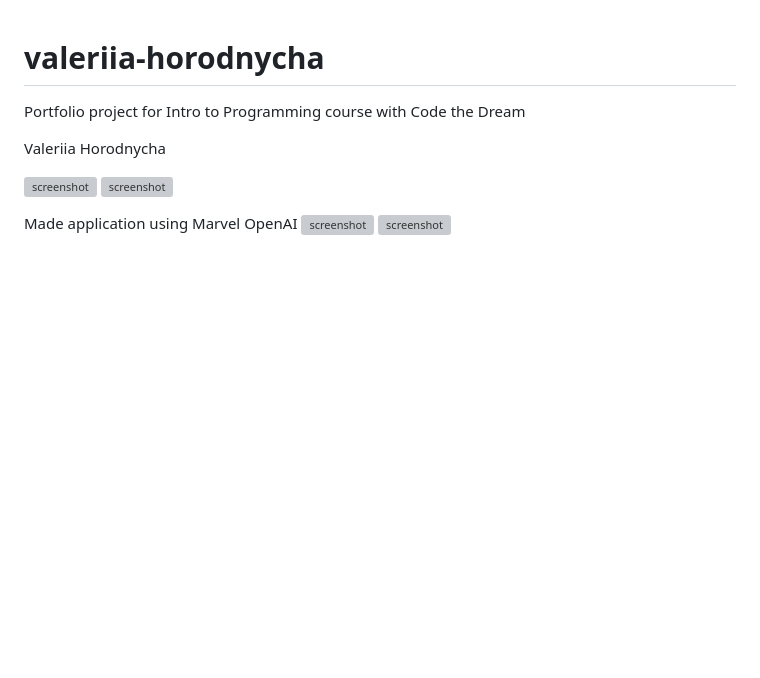
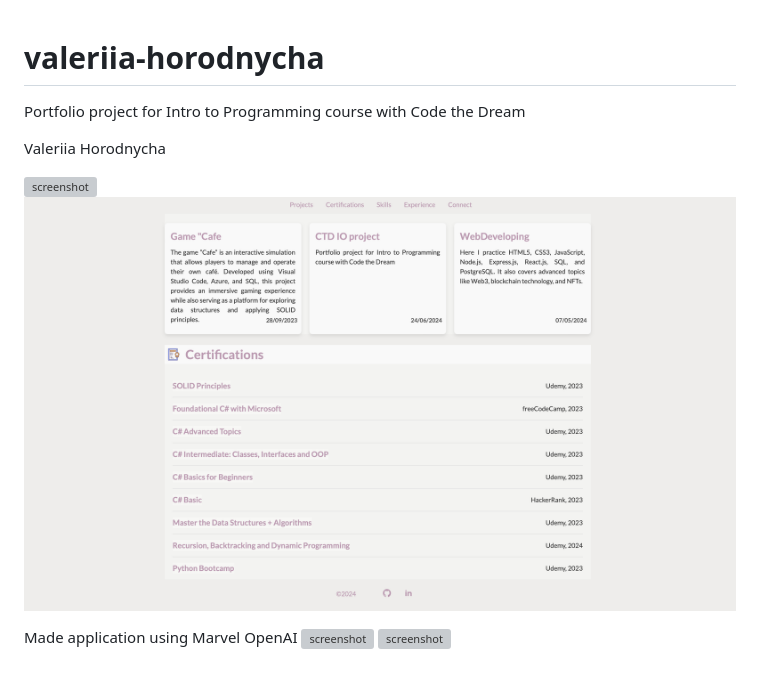
Before and after one commit to Cherrymood/valeriia-horodnycha, a Markdown page: README.md, the part around the change. Rendered like a GitHub page; pictures changed too: pictures/main2.png (added); blank space fills up the shorter version; grey boxes are pictures that could not be loaded.

Commit message:
Added pictures

```diff
--- a/README.md
+++ b/README.md
@@ -3,8 +3,8 @@ Portfolio project for Intro to Programming course with Code the Dream
 
 Valeriia Horodnycha
 
-![screenshot](./pictures/main1%2022.03.41.png)
-![screenshot](./pictures/main2%2022.03.41.png)
+![screenshot](./pictures/main1.png)
+![screenshot](./pictures/main2.png)
 
 
 Made application using Marvel OpenAI
```
Also changed, not shown: pictures/main.png (added).
